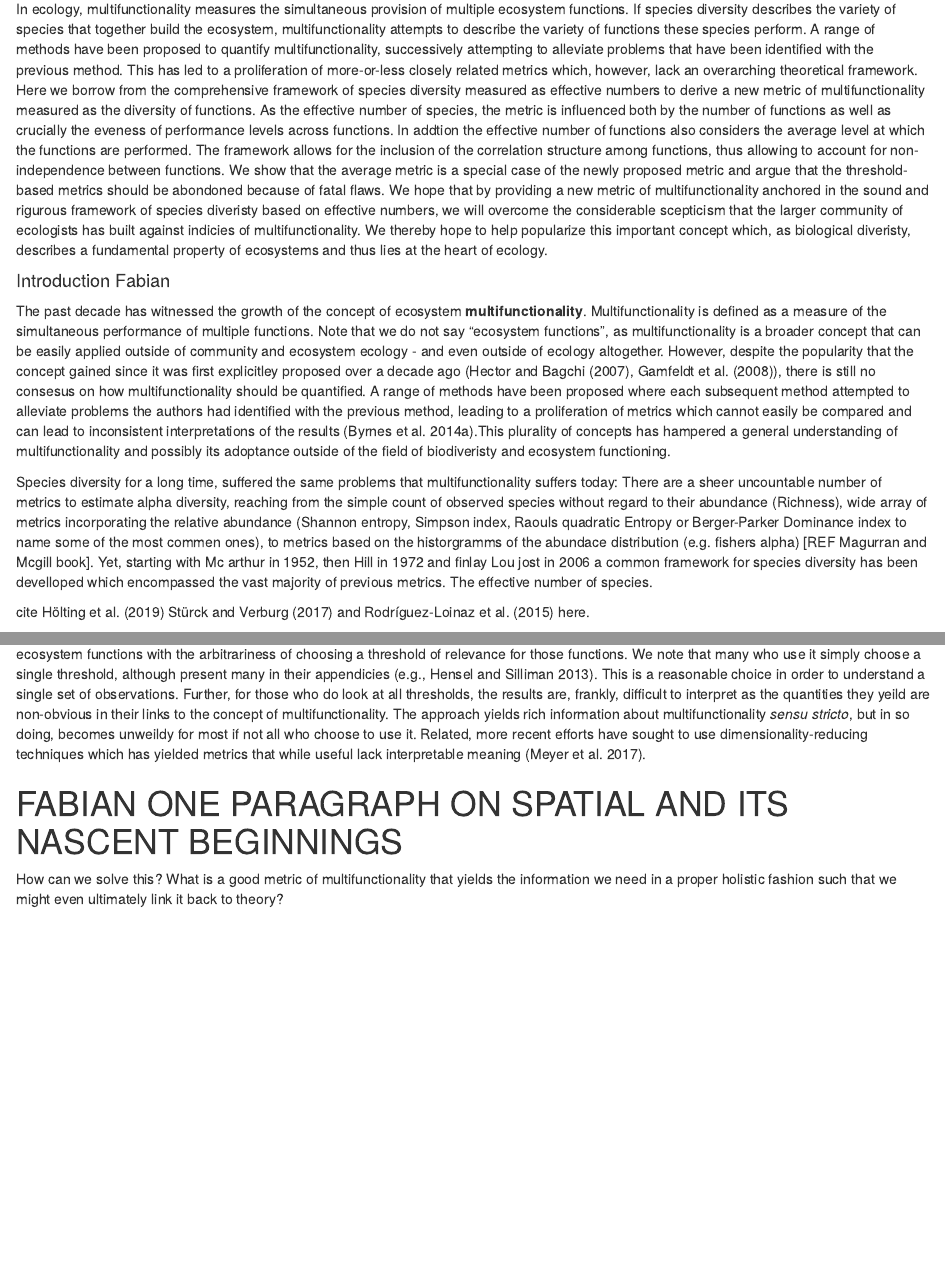
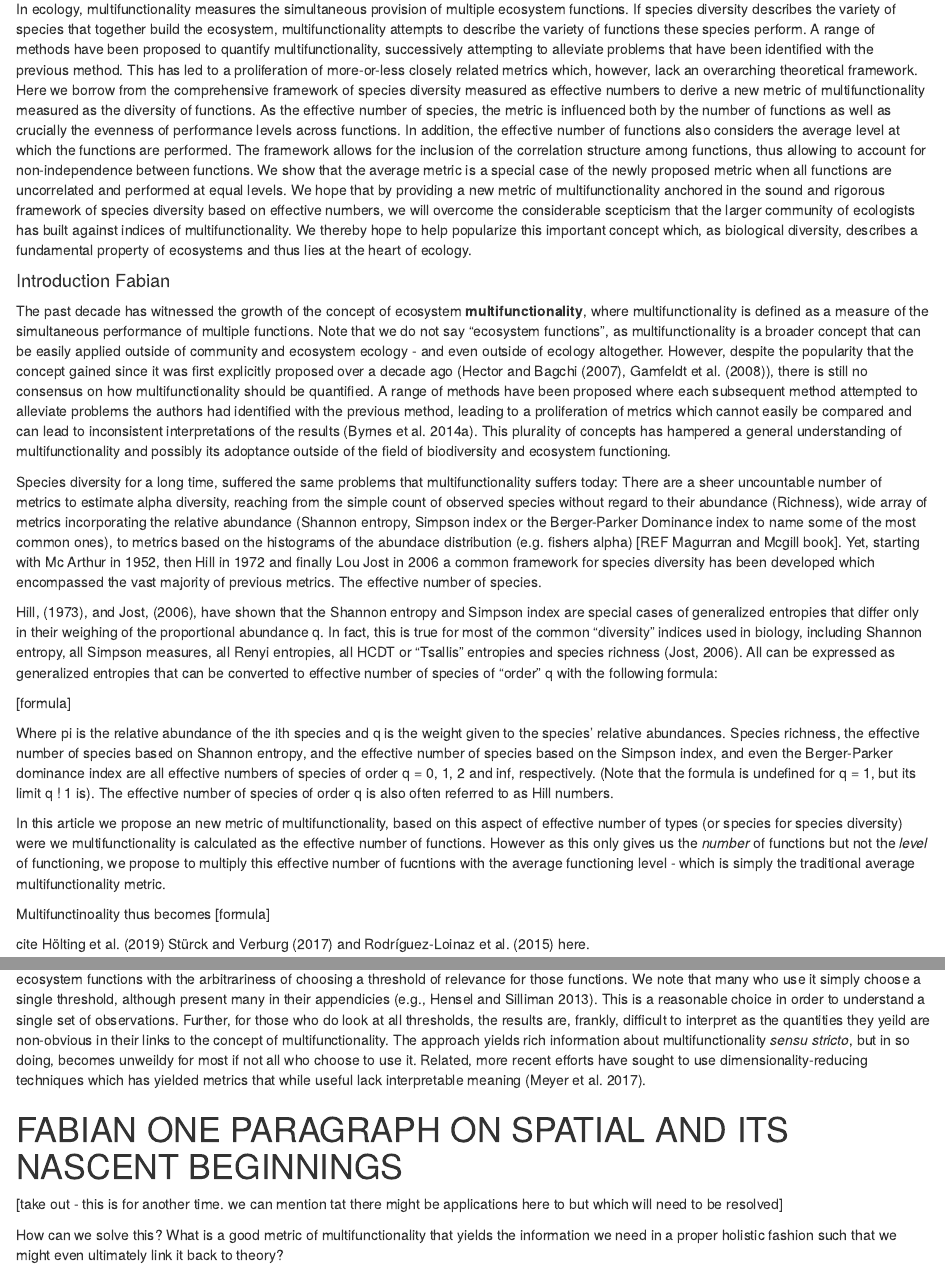
Before and after one commit to jebyrnes/new_multifunc_metric, an R Markdown document (multifunc_new.Rmd): the page in a window 1100 px wide, from 130 px down, and a second part further down, joined at a grey line. Rendered offline with R 4.5, knitr and Pandoc, with nearby package versions; some code elsewhere in the file could not run offline.

Commit message:
updated the abstract and my version of the introduction

```diff
--- a/multifunc_new.Rmd
+++ b/multifunc_new.Rmd
@@ -29,14 +29,25 @@ source("Functions.R")
 
 #### Abstract
 
-In ecology, multifunctionality measures the simultaneous provision of multiple ecosystem functions. If species diversity describes the variety of species that together build the ecosystem, multifunctionality attempts to describe the variety of functions these species perform. A range of methods have been proposed to quantify multifunctionality, successively attempting to alleviate problems that have been identified with the previous method. This has led to a proliferation of more-or-less closely related metrics which, however, lack an overarching theoretical framework. Here we borrow from the comprehensive framework of species diversity measured as effective numbers to derive a new metric of multifunctionality measured as the diversity of functions. As the effective number of species, the metric is influenced both by the number of functions as well as crucially the eveness of performance levels across functions. In addtion the effective number of functions also considers the average level at which the functions are performed. The framework allows for the inclusion of the correlation structure among functions, thus allowing to account for non-independence between functions. We show that the average metric is a special case of the newly proposed metric and argue that the threshold-based metrics should be abondoned because of fatal flaws. We hope that by providing a new metric of multifunctionality anchored in the sound and rigurous framework of species diveristy based on effective numbers, we will overcome the considerable scepticism that the larger community of ecologists has built against indicies of multifunctionality. We thereby hope to help popularize this important concept which, as biological diveristy, describes a fundamental property of ecosystems and thus lies at the heart of ecology.
+In ecology, multifunctionality measures the simultaneous provision of multiple ecosystem functions. If species diversity describes the variety of species that together build the ecosystem, multifunctionality attempts to describe the variety of functions these species perform. A range of methods have been proposed to quantify multifunctionality, successively attempting to alleviate problems that have been identified with the previous method. This has led to a proliferation of more-or-less closely related metrics which, however, lack an overarching theoretical framework. Here we borrow from the comprehensive framework of species diversity measured as effective numbers to derive a new metric of multifunctionality measured as the diversity of functions. As the effective number of species, the metric is influenced both by the number of functions as well as crucially the evenness of performance levels across functions. In addition, the effective number of functions also considers the average level at which the functions are performed. The framework allows for the inclusion of the correlation structure among functions, thus allowing to account for non-independence between functions. We show that the average metric is a special case of the newly proposed metric when all functions are uncorrelated and performed at equal levels. We hope that by providing a new metric of multifunctionality anchored in the sound and rigorous framework of species diversity based on effective numbers, we will overcome the considerable scepticism that the larger community of ecologists has built against indices of multifunctionality. We thereby hope to help popularize this important concept which, as biological diversity, describes a fundamental property of ecosystems and thus lies at the heart of ecology.
 
 
 #### Introduction Fabian
 
-The past decade has witnessed the growth of the concept of ecosystem **multifunctionality**. Multifunctionality is defined as a measure of the simultaneous performance of multiple functions. Note that we do not say "ecosystem functions", as multifunctionality is a broader concept that can be easily applied outside of community and ecosystem ecology - and even outside of ecology altogether. However, despite the popularity that the concept gained since it was first explicitley proposed over a decade ago (@Hector:2007gm, @Gamfeldt:2008tqa), there is still no consesus on how multifunctionality should be quantified. A range of methods have been proposed where each subsequent method attempted to alleviate problems the authors had identified with the previous method, leading to a proliferation of metrics which cannot easily be compared and can lead to inconsistent interpretations of the results [@Byrnes:2014fv].This plurality of concepts has hampered a general understanding of multifunctionality and possibly its adoptance outside of the field of biodiveristy and ecosystem functioning.
+The past decade has witnessed the growth of the concept of ecosystem **multifunctionality**, where multifunctionality is defined as a measure of the simultaneous performance of multiple functions. Note that we do not say "ecosystem functions", as multifunctionality is a broader concept that can be easily applied outside of community and ecosystem ecology - and even outside of ecology altogether. However, despite the popularity that the concept gained since it was first explicitly proposed over a decade ago (@Hector:2007gm, @Gamfeldt:2008tqa), there is still no consensus on how multifunctionality should be quantified. A range of methods have been proposed where each subsequent method attempted to alleviate problems the authors had identified with the previous method, leading to a proliferation of metrics which cannot easily be compared and can lead to inconsistent interpretations of the results [@Byrnes:2014fv]. This plurality of concepts has hampered a general understanding of multifunctionality and possibly its adoptance outside of the field of biodiversity and ecosystem functioning.
 
-Species diversity for a long time, suffered the same problems that multifunctionality suffers today: There are a sheer uncountable number of metrics to estimate alpha diversity, reaching from the simple count of observed species without regard to their abundance (Richness), wide array of metrics incorporating the relative abundance (Shannon entropy, Simpson index, Raouls quadratic Entropy or Berger-Parker Dominance index to name some of the most commen ones), to metrics based on the historgramms of the abundace distribution (e.g. fishers alpha) [REF Magurran and Mcgill book]. Yet, starting with Mc arthur in 1952, then Hill in 1972 and finlay Lou jost in 2006 a common framework for species diversity has been develloped which encompassed the vast majority of previous metrics. The effective number of species.
+Species diversity for a long time, suffered the same problems that multifunctionality suffers today: There are a sheer uncountable number of metrics to estimate alpha diversity, reaching from the simple count of observed species without regard to their abundance (Richness), wide array of metrics incorporating the relative abundance (Shannon entropy, Simpson index or the Berger-Parker Dominance index to name some of the most common ones), to metrics based on the histograms of the abundace distribution (e.g. fishers alpha) [REF Magurran and Mcgill book]. Yet, starting with Mc Arthur in 1952, then Hill in 1972 and finally Lou Jost in 2006 a common framework for species diversity has been developed which encompassed the vast majority of previous metrics. The effective number of species.
+
+Hill, (1973), and Jost, (2006), have shown that the Shannon entropy and Simpson index are special cases of generalized entropies that differ only in their weighing of the proportional abundance q. In fact, this is true for most of the common "diversity" indices used in biology, including Shannon entropy, all Simpson measures, all Renyi entropies, all HCDT or "Tsallis" entropies and species richness (Jost, 2006). All can be expressed as generalized entropies that can be converted to effective number of species of "order" q with the following formula:
+
+[formula]
+
+Where pi is the relative abundance of the ith species and q is the weight given to the species’ relative abundances. Species richness, the effective number of species based on Shannon entropy, and the effective number of species based on the Simpson index, and even the Berger-Parker dominance index are all effective numbers of species of order q = 0, 1, 2 and inf, respectively. (Note that the formula is undefined for q = 1, but its limit q ! 1 is). The effective number of species of order q is also often referred to as Hill numbers.
+
+In this article we propose an new metric of multifunctionality, based on this aspect of effective number of types (or species for species diversity) were we multifunctionality is calculated as the effective number of functions. However as this only gives us the *number* of functions but not the *level* of functioning, we propose to multiply this effective number of fucntions with the average functioning level - which is simply the traditional average multifunctionality metric.
+
+Multifunctinoality thus becomes [formula]
+
 
 cite @holting_multifunctionality_2019 @sturck_multifunctionality_2017 and @rodriguez-loinaz_multiple_2015 here.
 
@@ -67,6 +78,8 @@ Second, we have metrics of the Multivariate Diversity Interactions framework [@D
 Last, we have the multiple threshold approach. This approach seeks to balance the goals of measuring the simultaneous performance of multiple ecosystem functions with the arbitrariness of choosing a threshold of relevance for those functions. We note that many who use it simply choose a single threshold, although present many in their appendicies [e.g., @Hensel:wd]. This is a reasonable choice in order to understand a single set of observations. Further, for those who do look at all thresholds, the results are, frankly, difficult to interpret as the quantities they yeild are non-obvious in their links to the concept of multifunctionality. The approach yields rich information about multifunctionality *sensu stricto*, but in so doing, becomes unweildy for most if not all who choose to use it. Related, more recent efforts have sought to use dimensionality-reducing techniques which has yielded metrics that while useful lack interpretable meaning [@Meyer:2017gj].
 
 # FABIAN ONE PARAGRAPH ON SPATIAL AND ITS NASCENT BEGINNINGS
+
+[take out - this is for another time. we can mention tat there might be applications here to but which will need to be resolved]
 
 How can we solve this? What is a good metric of multifunctionality that yields the information we need in a proper holistic fashion such that we might even ultimately link it back to theory?
 
```
